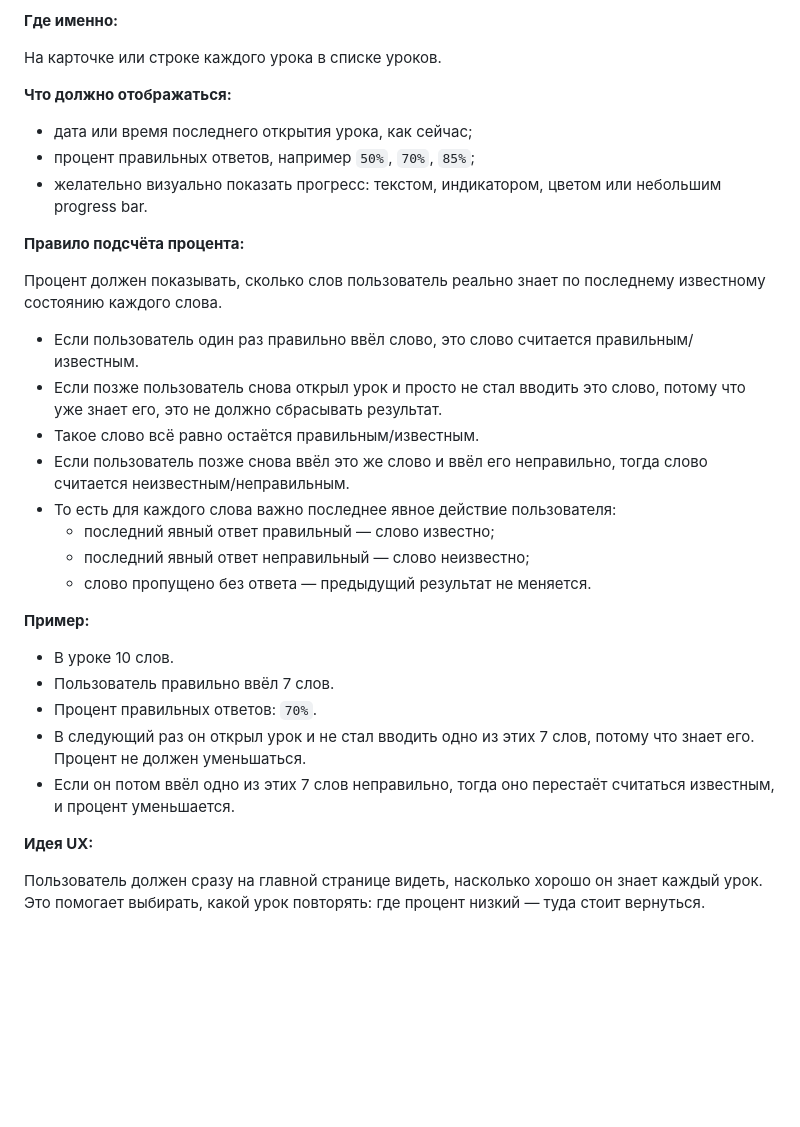
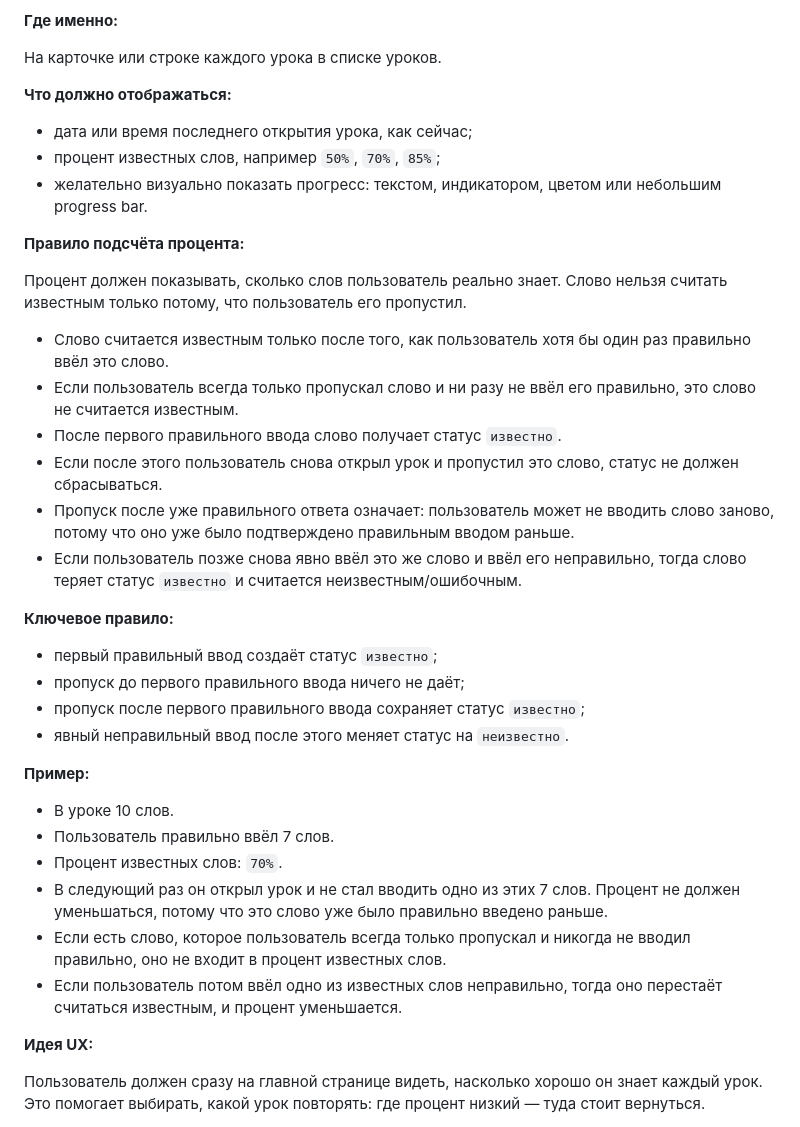
Before and after one commit to ViktorIovenko/Learn_English_and_Dutch, a Markdown page: docs/android_app_help.md, the part around the change. GitHub-like rendering; blank space fills up the shorter version.

Commit message:
Clarify known word percentage counting rule

```diff
--- a/docs/android_app_help.md
+++ b/docs/android_app_help.md
@@ -47,29 +47,35 @@
 **Что должно отображаться:**
 
 - дата или время последнего открытия урока, как сейчас;
-- процент правильных ответов, например `50%`, `70%`, `85%`;
+- процент известных слов, например `50%`, `70%`, `85%`;
 - желательно визуально показать прогресс: текстом, индикатором, цветом или небольшим progress bar.
 
 **Правило подсчёта процента:**
 
-Процент должен показывать, сколько слов пользователь реально знает по последнему известному состоянию каждого слова.
+Процент должен показывать, сколько слов пользователь реально знает. Слово нельзя считать известным только потому, что пользователь его пропустил.
 
-- Если пользователь один раз правильно ввёл слово, это слово считается правильным/известным.
-- Если позже пользователь снова открыл урок и просто не стал вводить это слово, потому что уже знает его, это не должно сбрасывать результат.
-- Такое слово всё равно остаётся правильным/известным.
-- Если пользователь позже снова ввёл это же слово и ввёл его неправильно, тогда слово считается неизвестным/неправильным.
-- То есть для каждого слова важно последнее явное действие пользователя:
-  - последний явный ответ правильный — слово известно;
-  - последний явный ответ неправильный — слово неизвестно;
-  - слово пропущено без ответа — предыдущий результат не меняется.
+- Слово считается известным только после того, как пользователь хотя бы один раз правильно ввёл это слово.
+- Если пользователь всегда только пропускал слово и ни разу не ввёл его правильно, это слово не считается известным.
+- После первого правильного ввода слово получает статус `известно`.
+- Если после этого пользователь снова открыл урок и пропустил это слово, статус не должен сбрасываться.
+- Пропуск после уже правильного ответа означает: пользователь может не вводить слово заново, потому что оно уже было подтверждено правильным вводом раньше.
+- Если пользователь позже снова явно ввёл это же слово и ввёл его неправильно, тогда слово теряет статус `известно` и считается неизвестным/ошибочным.
+
+**Ключевое правило:**
+
+- первый правильный ввод создаёт статус `известно`;
+- пропуск до первого правильного ввода ничего не даёт;
+- пропуск после первого правильного ввода сохраняет статус `известно`;
+- явный неправильный ввод после этого меняет статус на `неизвестно`.
 
 **Пример:**
 
 - В уроке 10 слов.
 - Пользователь правильно ввёл 7 слов.
-- Процент правильных ответов: `70%`.
-- В следующий раз он открыл урок и не стал вводить одно из этих 7 слов, потому что знает его. Процент не должен уменьшаться.
-- Если он потом ввёл одно из этих 7 слов неправильно, тогда оно перестаёт считаться известным, и процент уменьшается.
+- Процент известных слов: `70%`.
+- В следующий раз он открыл урок и не стал вводить одно из этих 7 слов. Процент не должен уменьшаться, потому что это слово уже было правильно введено раньше.
+- Если есть слово, которое пользователь всегда только пропускал и никогда не вводил правильно, оно не входит в процент известных слов.
+- Если пользователь потом ввёл одно из известных слов неправильно, тогда оно перестаёт считаться известным, и процент уменьшается.
 
 **Идея UX:**
 
```
